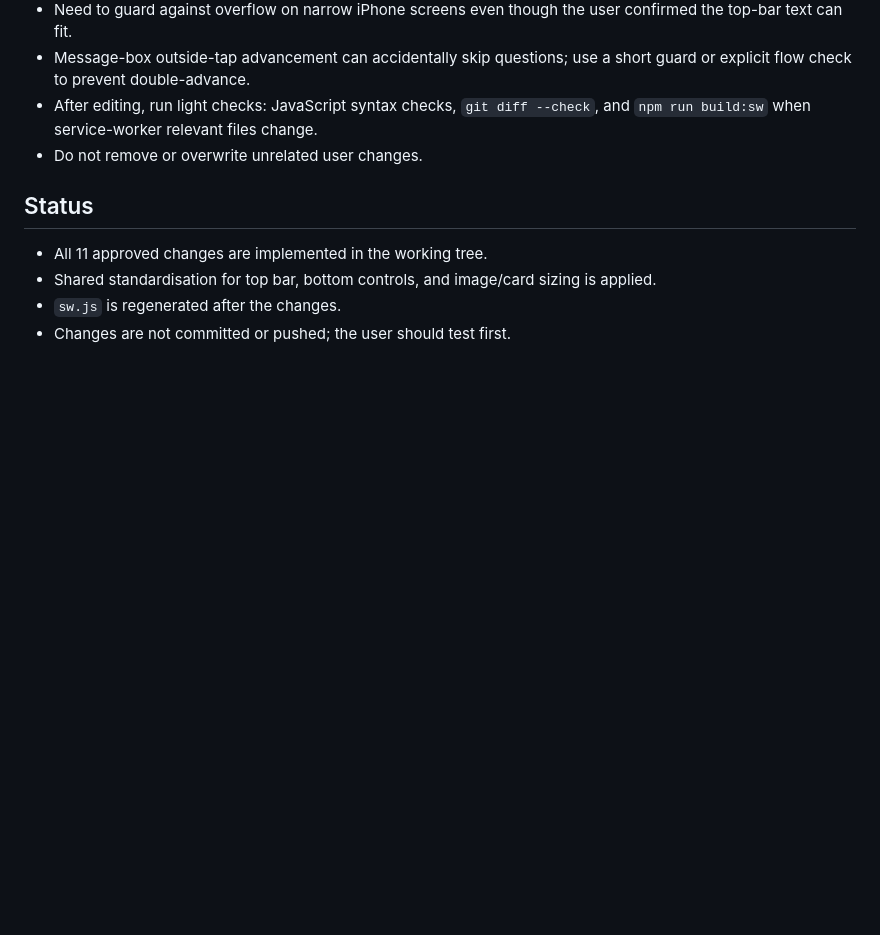
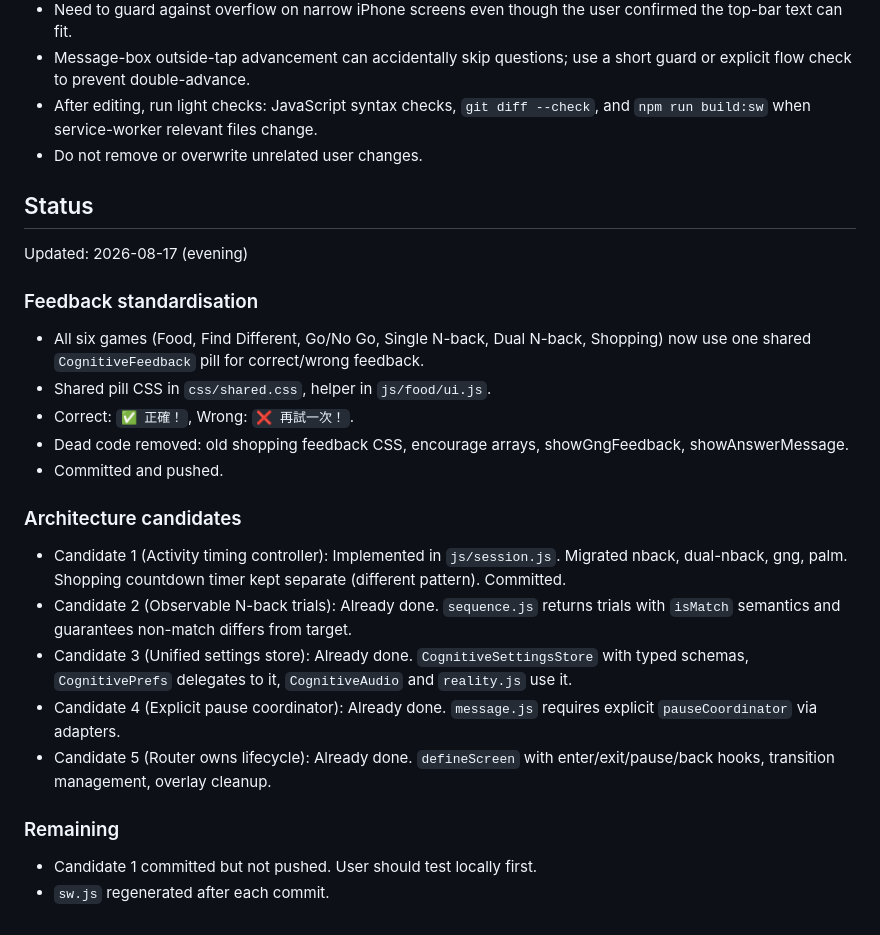
Before and after one commit to MaguireGOAT/cognitive-training-game, a Markdown page: CONTEXT.md, the part around the change. GitHub-like rendering; blank space fills up the shorter version.

Commit message:
Update CONTEXT.md with current status

```diff
--- a/CONTEXT.md
+++ b/CONTEXT.md
@@ -84,7 +84,22 @@ The user asked to standardise everything after documenting this context. Approve
 
 ## Status
 
-- All 11 approved changes are implemented in the working tree.
-- Shared standardisation for top bar, bottom controls, and image/card sizing is applied.
-- `sw.js` is regenerated after the changes.
-- Changes are not committed or pushed; the user should test first.
+Updated: 2026-08-17 (evening)
+
+### Feedback standardisation
+- All six games (Food, Find Different, Go/No Go, Single N-back, Dual N-back, Shopping) now use one shared `CognitiveFeedback` pill for correct/wrong feedback.
+- Shared pill CSS in `css/shared.css`, helper in `js/food/ui.js`.
+- Correct: `✅ 正確！`, Wrong: `❌ 再試一次！`.
+- Dead code removed: old shopping feedback CSS, encourage arrays, showGngFeedback, showAnswerMessage.
+- Committed and pushed.
+
+### Architecture candidates
+- Candidate 1 (Activity timing controller): Implemented in `js/session.js`. Migrated nback, dual-nback, gng, palm. Shopping countdown timer kept separate (different pattern). Committed.
+- Candidate 2 (Observable N-back trials): Already done. `sequence.js` returns trials with `isMatch` semantics and guarantees non-match differs from target.
+- Candidate 3 (Unified settings store): Already done. `CognitiveSettingsStore` with typed schemas, `CognitivePrefs` delegates to it, `CognitiveAudio` and `reality.js` use it.
+- Candidate 4 (Explicit pause coordinator): Already done. `message.js` requires explicit `pauseCoordinator` via adapters.
+- Candidate 5 (Router owns lifecycle): Already done. `defineScreen` with enter/exit/pause/back hooks, transition management, overlay cleanup.
+
+### Remaining
+- Candidate 1 committed but not pushed. User should test locally first.
+- `sw.js` regenerated after each commit.
```
